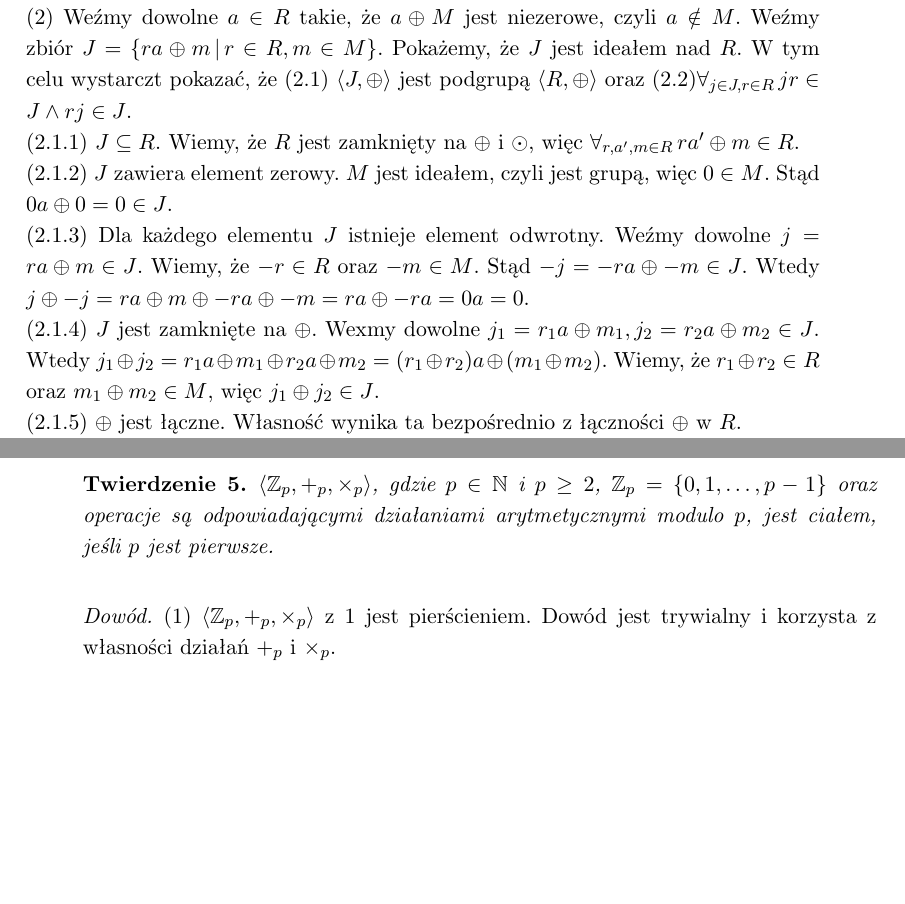
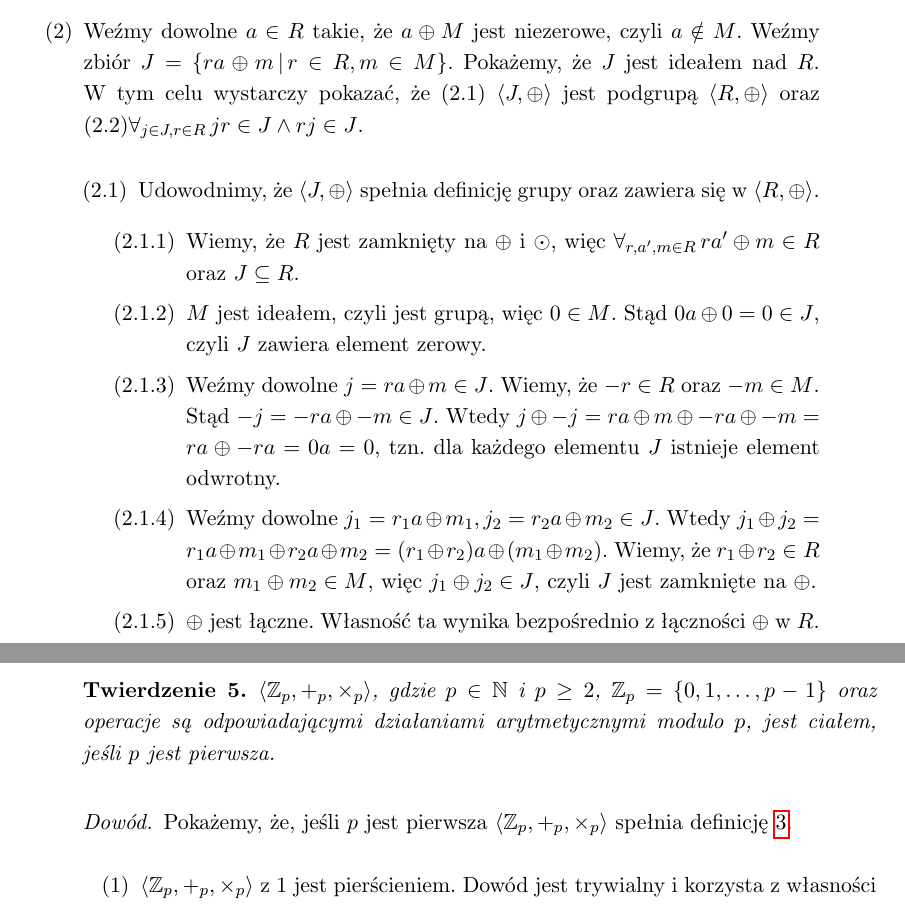
Before and after one commit to tysia2512/ptipt, a LaTeX thesis (main.tex): two parts of pages 14 and 15 of 31 before the commit and two parts of pages 14 and 15 of 33 after it, joined at a grey line, cut so that both start at the same text, the shorter picture padded with empty space. Compiled offline with pdfLaTeX.

Commit message:
More enums, corrected some typos.

```diff
--- a/main.tex
+++ b/main.tex
@@ -260,14 +260,3 @@ Mając już definicję pierścienia ilorazowego, możemy pokazać, że pewne pie
 \end{theorem}
 
 \begin{proof}
-	Wiemy, że $R/M$ jest pierścieniem przemiennym. Wystarczy pokazać, że (1) istnieje element neutralny mnożenia oraz (2) dla każdego niezerowego elementu istnieje element odwrotny.\newline
-	(1) Istnieje $1$ w $R$, więc dla dowolnego $a \oplus M \in R/M$ mamy
-	$(a \oplus M) \times (1 \oplus M) = a \odot 1 \oplus M = a \oplus M = 1 \odot a \oplus M = (1 \oplus M) \times (a \oplus M)$.\newline
-	(2) Weźmy dowolne $a \in R$ takie, że $a \oplus M$ jest niezerowe, czyli $a \notin M$. Weźmy zbiór $J = \{ra \oplus m \, | \, r \in R, m \in M\}$. Pokażemy, że $J$ jest ideałem nad $R$. W tym celu wystarczt pokazać, że (2.1) $\langle J, \oplus \rangle$ jest podgrupą $\langle R, \oplus \rangle$ oraz (2.2)$\forall_{j \in J, r \in R} \, jr \in J \wedge rj \in J$.\newline
-	(2.1.1) $J \subseteq R$. Wiemy, że $R$ jest zamknięty na $\oplus$ i $\odot$, więc $\forall_{r, a', m \in R} \, ra' \oplus m \in R$.\newline
-	(2.1.2) $J$ zawiera element zerowy. $M$ jest ideałem, czyli jest grupą, więc $0 \in M$. Stąd $0a \oplus 0 = 0 \in J$.\newline
-	(2.1.3) Dla każdego elementu $J$ istnieje element odwrotny. Weźmy dowolne $j = ra \oplus m \in J$. Wiemy, że $-r \in R$ oraz $-m \in M$. Stąd $-j = -ra \oplus -m \in J$. Wtedy $j \oplus -j = ra \oplus m \oplus -ra \oplus -m = ra \oplus -ra = 0a = 0$.\newline
-	(2.1.4) $J$ jest zamknięte na $\oplus$. Wexmy dowolne $j_1 = r_1a \oplus m_1, j_2 = r_2a \oplus m_2 \in J$. Wtedy $j_1 \oplus j_2 = r_1a \oplus m_1 \oplus r_2a \oplus m_2 = (r_1 \oplus r_2)a \oplus (m_1 \oplus m_2)$. Wiemy, że $r_1 \oplus r_2 \in R$ oraz $m_1 \oplus m_2 \in M$, więc $j_1 \oplus j_2 \in J$.
-	\newline
-	(2.1.5) $\oplus$ jest łączne. Własność wynika ta bezpośrednio z łączności $\oplus$ w $R$.\newline
-	(2.2) Weźmy dowolne $ra \oplus m \in J, r' \in R$. Wtedy $jr' = (ra \oplus m) \odot r' = rar' \oplus mr'$. Z przemienności $R$ $jr' = rr'a \oplus mr'$. $rr' \in R$ oraz, ponieważ $M$ jest ideałem $mr' \in M$, więc $jr' \in J$. Analogicznie $r'j \in J$.
@@ -278,0 +267,10 @@ Mając już definicję pierścienia ilorazowego, możemy pokazać, że pewne pie
+        \item Weźmy dowolne $a \in R$ takie, że $a \oplus M$ jest niezerowe, czyli $a \notin M$. Weźmy zbiór $J = \{ra \oplus m \, | \, r \in R, m \in M\}$. Pokażemy, że $J$ jest ideałem nad $R$. W tym celu wystarczy pokazać, że (2.1) $\langle J, \oplus \rangle$ jest podgrupą $\langle R, \oplus \rangle$ oraz (2.2)$\forall_{j \in J, r \in R} \, jr \in J \wedge rj \in J$.
+        \begin{enumerate}[label=(2.\arabic*)]
+            \item Udowodnimy, że $\langle J, \oplus \rangle$ spełnia definicję grupy oraz zawiera się w $\langle R, \oplus \rangle$.
+            \begin{enumerate}[label=(2.1.\arabic*)]
+                \item Wiemy, że $R$ jest zamknięty na $\oplus$ i $\odot$, więc $\forall_{r, a', m \in R} \, ra' \oplus m \in R$ oraz $J \subseteq R$.
+                \item $M$ jest ideałem, czyli jest grupą, więc $0 \in M$. Stąd $0a \oplus 0 = 0 \in J$, czyli $J$ zawiera element zerowy.
+                \item Weźmy dowolne $j = ra \oplus m \in J$. Wiemy, że $-r \in R$ oraz $-m \in M$. Stąd $-j = -ra \oplus -m \in J$. Wtedy $j \oplus -j = ra \oplus m \oplus -ra \oplus -m = ra \oplus -ra = 0a = 0$, tzn. dla każdego elementu $J$ istnieje element odwrotny.
+                \item Weźmy dowolne $j_1 = r_1a \oplus m_1, j_2 = r_2a \oplus m_2 \in J$. Wtedy $j_1 \oplus j_2 = r_1a \oplus m_1 \oplus r_2a \oplus m_2 = (r_1 \oplus r_2)a \oplus (m_1 \oplus m_2)$. Wiemy, że $r_1 \oplus r_2 \in R$ oraz $m_1 \oplus m_2 \in M$, więc $j_1 \oplus j_2 \in J$, czyli $J$ jest zamknięte na $\oplus$.
+                \item $\oplus$ jest łączne. Własność ta wynika bezpośrednio z łączności $\oplus$ w $R$.
+            \end{enumerate}
@@ -285,13 +290,16 @@ Następnym krokiem we wprowadzeniu pojęć algebry abstrakcyjnej będzie bliższ
 Spójrzmy na pierścień liczb całkowitych modulo liczba naturalna. Na podstawie poniższego twierdzenia będziemy mogli powiązać pierwszość liczby z jego własnościami.
 
 \begin{theorem}
-	$\langle \mathbb{Z}_p, +_p, \times_p \rangle$, gdzie $p \in \mathbb{N}$ i $p \geq 2$,  $\mathbb{Z}_p = \{0, 1, \ldots, p-1\}$ oraz operacje są odpowiadającymi działaniami arytmetycznymi modulo $p$, jest ciałem, jeśli $p$ jest pierwsze.
+	$\langle \mathbb{Z}_p, +_p, \times_p \rangle$, gdzie $p \in \mathbb{N}$ i $p \geq 2$,  $\mathbb{Z}_p = \{0, 1, \ldots, p-1\}$ oraz operacje są odpowiadającymi działaniami arytmetycznymi modulo $p$, jest ciałem, jeśli $p$ jest pierwsza.
 \end{theorem}
 
 \begin{proof}
-	(1) $\langle \mathbb{Z}_p, +_p, \times_p \rangle$ z $1$ jest pierścieniem. Dowód jest trywialny i korzysta z własności działań $+_p$ i $\times_p$. \newline
-	(2) $\langle \mathbb{Z}_p \setminus \{0\}, \times_p \rangle$ jest grupą abelową. Przemienność i łączność wynikają z własności $\times_p$. Elementem neutralnym jest $1$. Jedyną nietrywialną własnością jest istnienie elementu przeciwnego, tzn. należy udowodnić, że $\forall_{a \in \mathbb{Z}_p \setminus \{0\}} \, \exists_{a^{-1} \in \mathbb{Z}_p \setminus \{0\}} \, a \times_p a^{-1} = 1$.\newline
-	Weźmy dowolne $a \in \mathbb{Z}_p \setminus \{0\}$. Załóżmy nie wprost, że nie istnieje $a^{-1} \in \mathbb{Z}_p \setminus \{0\}$ takie, że $a \times_p a{-1} = 1$. To znaczy $\forall_{b \in \mathbb{Z}_p \setminus \{0\}} \, a \times_p b \neq 1$. Ponieważ $p$ jest pierwsze i wszystkie elementy $\mathbb{Z}_p \setminus \{0\}$ są mniejsze od $p$, wiemy, że $\forall_{b \in \mathbb{Z}_p \setminus \{0\}} \, a \times_p b \neq 0$. Mamy więc $p-1$ czynników i $p-2$ możliwych wyników. Z zasady szufladkowej mamy $\exists{b_1, b_2 \in \mathbb{Z}_p \setminus \{0\}}, b_1 \neq b_2 \, a \times_p b_1 = a \times_p b_2$. Wiemy, że istnieje w $\mathbb{Z}_p$ niezerowy element $-b_2$, więc $-b_2 \in \mathbb{Z}_p \setminus \{0\}$. Korzystając z własności pierścienia $\langle \mathbb{Z}_p, +_p, \times_p \rangle$ możemy przekształcić powyższe równanie do $a \times_p (b_1 +_p -b_2) = 0$. Z $b_1 \neq b_2$ mamy $b_1 +_p -b_2 \in \mathbb{Z}_p \setminus \{0\}$, czyli doszliśmy do sprzeczności.
+    Pokażemy, że, jeśli $p$ jest pierwsza $\langle \mathbb{Z}_p, +_p, \times_p \rangle$ spełnia definicję \ref{cialo}.
+    \begin{enumerate}[label=(\arabic*),leftmargin=.4in]
+        \item $\langle \mathbb{Z}_p, +_p, \times_p \rangle$ z $1$ jest pierścieniem. Dowód jest trywialny i korzysta z własności działań $+_p$ i $\times_p$.
+        \item $\langle \mathbb{Z}_p \setminus \{0\}, \times_p \rangle$ jest grupą abelową. Przemienność i łączność wynikają z własności $\times_p$. Elementem neutralnym jest $1$. Jedyną nietrywialną własnością jest istnienie elementu przeciwnego, tzn. należy udowodnić, że $\forall_{a \in \mathbb{Z}_p \setminus \{0\}} \, \exists_{a^{-1} \in \mathbb{Z}_p \setminus \{0\}} \, a \times_p a^{-1} = 1$.\newline
+        Weźmy dowolne $a \in \mathbb{Z}_p \setminus \{0\}$. Załóżmy nie wprost, że nie istnieje $a^{-1} \in \mathbb{Z}_p \setminus \{0\}$ takie, że $a \times_p a{-1} = 1$. To znaczy $\forall_{b \in \mathbb{Z}_p \setminus \{0\}} \, a \times_p b \neq 1$. Ponieważ $p$ jest pierwsze i wszystkie elementy $\mathbb{Z}_p \setminus \{0\}$ są mniejsze od $p$, wiemy, że $\forall_{b \in \mathbb{Z}_p \setminus \{0\}} \, a \times_p b \neq 0$. Mamy więc $p-1$ czynników i $p-2$ możliwych wyników. Z zasady szufladkowej mamy $\exists{b_1, b_2 \in \mathbb{Z}_p \setminus \{0\}}, b_1 \neq b_2 \, a \times_p b_1 = a \times_p b_2$. Wiemy, że istnieje w $\mathbb{Z}_p$ niezerowy element $-b_2$, więc $-b_2 \in \mathbb{Z}_p \setminus \{0\}$. Korzystając z własności pierścienia $\langle \mathbb{Z}_p, +_p, \times_p \rangle$ możemy przekształcić powyższe równanie do $a \times_p (b_1 +_p -b_2) = 0$. Z $b_1 \neq b_2$ mamy $b_1 +_p -b_2 \in \mathbb{Z}_p \setminus \{0\}$, czyli doszliśmy do sprzeczności.
+    \end{enumerate}
 \end{proof}
 
 \begin{theorem}
```
Also changed, not shown: main.pdf, main.tex (20 more changed lines).
